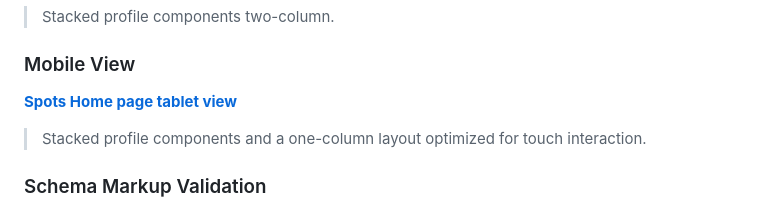
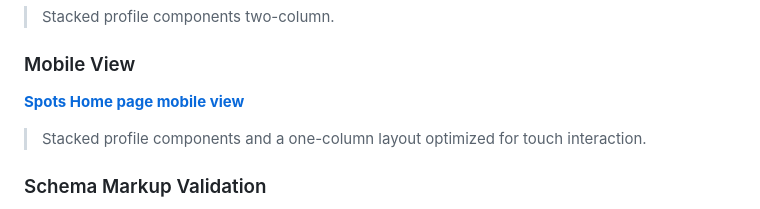
Before and after one commit to Michael-Kiger/se_project_spots, a Markdown page: README.md, the part around the change. GitHub-like rendering.

Commit message:
minor content update

```diff
--- a/README.md
+++ b/README.md
@@ -64,7 +64,7 @@ Implementing an Admin page accessed by user login providing color pallete contro
 > Stacked profile components two-column.
 
 ### Mobile View
-**[Spots Home page tablet view](./images/mobile-view-screenshot.png)**
+**[Spots Home page mobile view](./images/mobile-view-screenshot.png)**
 > Stacked profile components and a one-column layout optimized for touch interaction.
 
 ### Schema Markup Validation
```
